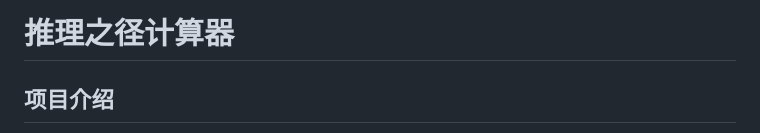
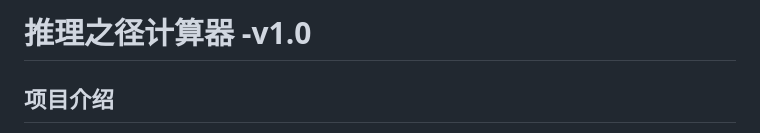
Before and after one commit to D5tuili/D5tuili.github.io, a Markdown page: README.md, the part around the change. Rendered like a GitHub page.

```diff
--- a/README.md
+++ b/README.md
@@ -1,4 +1,4 @@
-# 推理之径计算器
+# 推理之径计算器 -v1.0
 ## 项目介绍
  这是一个简单的计算器，用来计算根据目前的步数，每周需要打多少推理积分，才能顺利的得到推理之径的皮肤
 ## 使用说明
```
